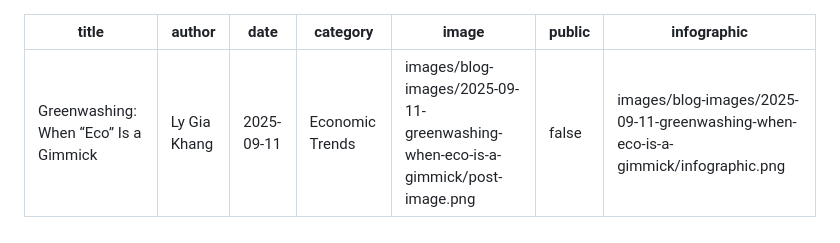
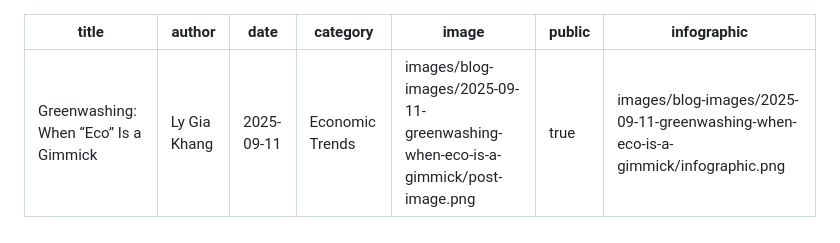
Before and after one commit to EruptionGuy/markdown-blog, a Markdown page: posts/2025-09-11-greenwashing-when-eco-is-a-gimmick.md, the part around the change. Drawn GitHub-style.

```diff
--- a/posts/2025-09-11-greenwashing-when-eco-is-a-gimmick.md
+++ b/posts/2025-09-11-greenwashing-when-eco-is-a-gimmick.md
@@ -4,7 +4,7 @@ author: Ly Gia Khang
 date: 2025-09-11
 category: Economic Trends
 image: images/blog-images/2025-09-11-greenwashing-when-eco-is-a-gimmick/post-image.png
-public: false
+public: true
 infographic: images/blog-images/2025-09-11-greenwashing-when-eco-is-a-gimmick/infographic.png
 ---
 
```
Also changed, not shown: posts/2025-09-07-gdp-an-indicator-of-national-economic-health.md (+1 -1 lines).
